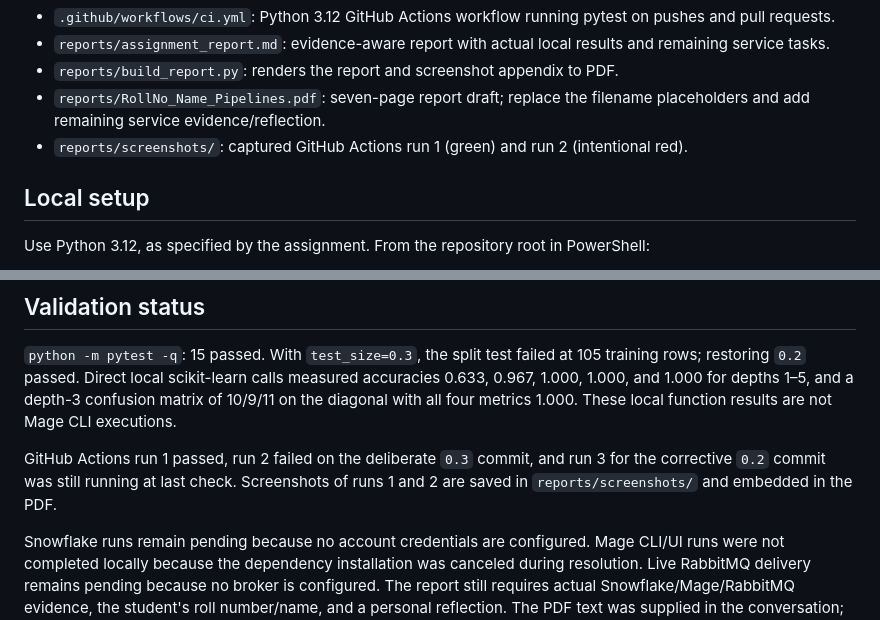
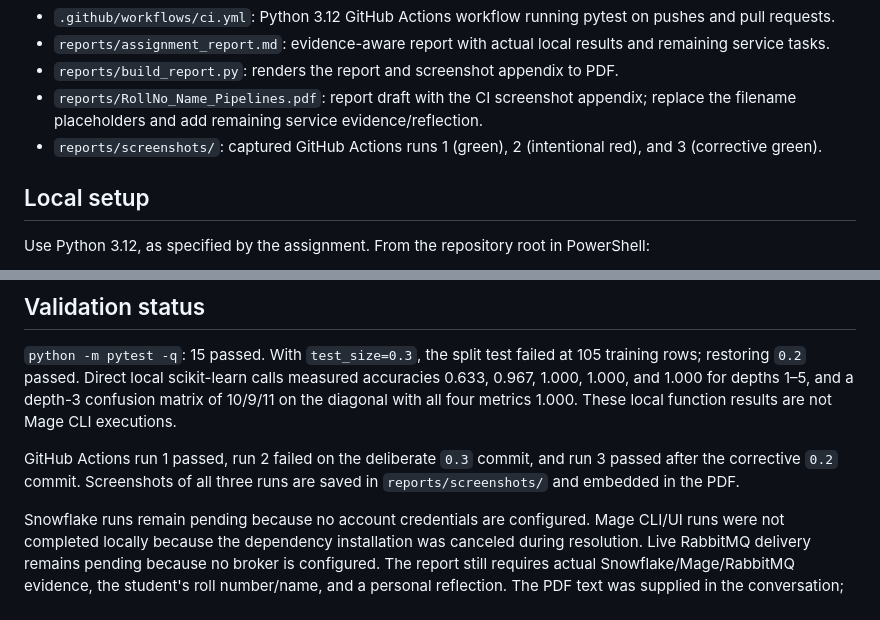
Before and after one commit to DevanshXerc90/freshcart-pipelines, a Markdown page: README.md, 2 parts joined by grey strips. GitHub-like rendering.

Commit message:
Include corrective green Actions evidence

```diff
--- a/README.md
+++ b/README.md
@@ -16,8 +16,8 @@ This repository contains the starter implementation for the Data Engineering ass
 - `.github/workflows/ci.yml`: Python 3.12 GitHub Actions workflow running pytest on pushes and pull requests.
 - `reports/assignment_report.md`: evidence-aware report with actual local results and remaining service tasks.
 - `reports/build_report.py`: renders the report and screenshot appendix to PDF.
-- `reports/RollNo_Name_Pipelines.pdf`: seven-page report draft; replace the filename placeholders and add remaining service evidence/reflection.
-- `reports/screenshots/`: captured GitHub Actions run 1 (green) and run 2 (intentional red).
+- `reports/RollNo_Name_Pipelines.pdf`: report draft with the CI screenshot appendix; replace the filename placeholders and add remaining service evidence/reflection.
+- `reports/screenshots/`: captured GitHub Actions runs 1 (green), 2 (intentional red), and 3 (corrective green).
 
 ## Local setup
 
@@ -68,6 +68,6 @@ A teammate cannot see a local commit on GitHub until it is pushed, and must have
 
 `python -m pytest -q`: 15 passed. With `test_size=0.3`, the split test failed at 105 training rows; restoring `0.2` passed. Direct local scikit-learn calls measured accuracies 0.633, 0.967, 1.000, 1.000, and 1.000 for depths 1–5, and a depth-3 confusion matrix of 10/9/11 on the diagonal with all four metrics 1.000. These local function results are not Mage CLI executions.
 
-GitHub Actions run 1 passed, run 2 failed on the deliberate `0.3` commit, and run 3 for the corrective `0.2` commit was still running at last check. Screenshots of runs 1 and 2 are saved in `reports/screenshots/` and embedded in the PDF.
+GitHub Actions run 1 passed, run 2 failed on the deliberate `0.3` commit, and run 3 passed after the corrective `0.2` commit. Screenshots of all three runs are saved in `reports/screenshots/` and embedded in the PDF.
 
 Snowflake runs remain pending because no account credentials are configured. Mage CLI/UI runs were not completed locally because the dependency installation was canceled during resolution. Live RabbitMQ delivery remains pending because no broker is configured. The report still requires actual Snowflake/Mage/RabbitMQ evidence, the student's roll number/name, and a personal reflection. The PDF text was supplied in the conversation; its binary `Assignment_DE.pdf` was not present in the workspace.
```
Also changed, not shown: reports/assignment_report.md (+6 -4 lines), reports/screenshots/ci-green-fix.png (added), 1 other file.
